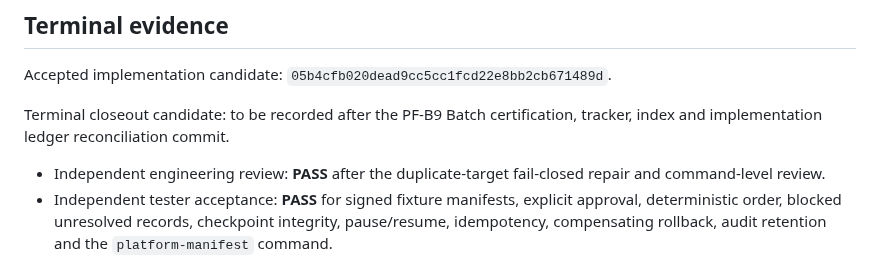
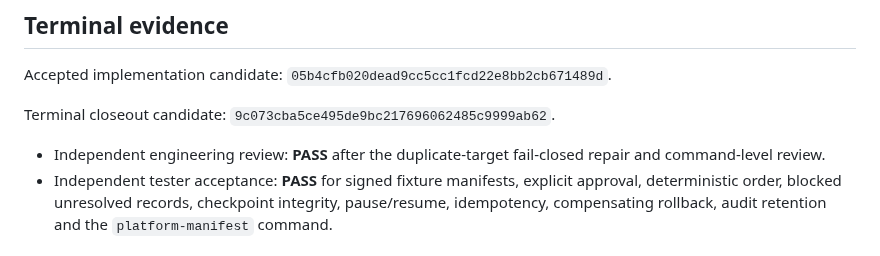
Before and after one commit to Onellan/tockrPlatform, a Markdown page: plan/completed/pf-b9-s02-migration-tooling.md, the part around the change. Drawn GitHub-style.

Commit message:
docs(platform): bind PF-B9 terminal candidate

```diff
--- a/plan/completed/pf-b9-s02-migration-tooling.md
+++ b/plan/completed/pf-b9-s02-migration-tooling.md
@@ -71,8 +71,7 @@ touch CTRL/IMS production data.
 
 Accepted implementation candidate: `05b4cfb020dead9cc5cc1fcd22e8bb2cb671489d`.
 
-Terminal closeout candidate: to be recorded after the PF-B9 Batch
-certification, tracker, index and implementation ledger reconciliation commit.
+Terminal closeout candidate: `9c073cba5ce495de9bc217696062485c9999ab62`.
 
 - Independent engineering review: **PASS** after the duplicate-target
   fail-closed repair and command-level review.
```
Also changed, not shown: docs/implementation/IMPLEMENTED.md (+1 -2 lines), 1 other file.
